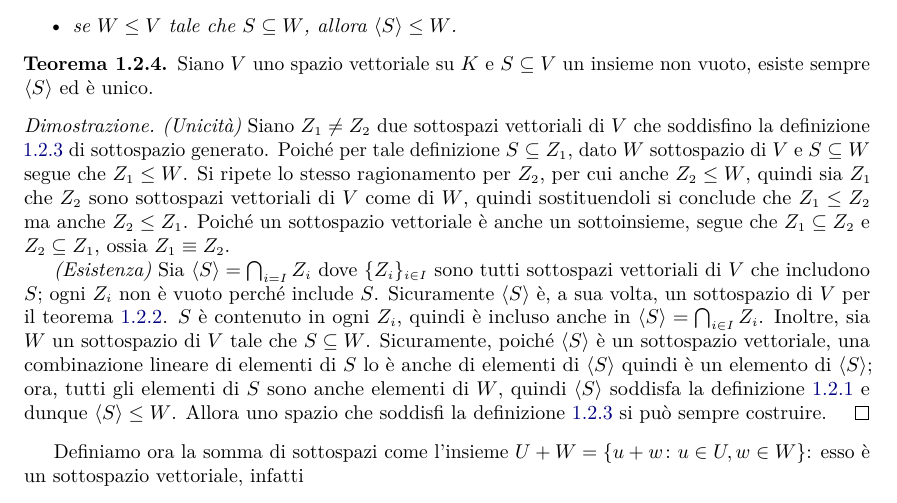
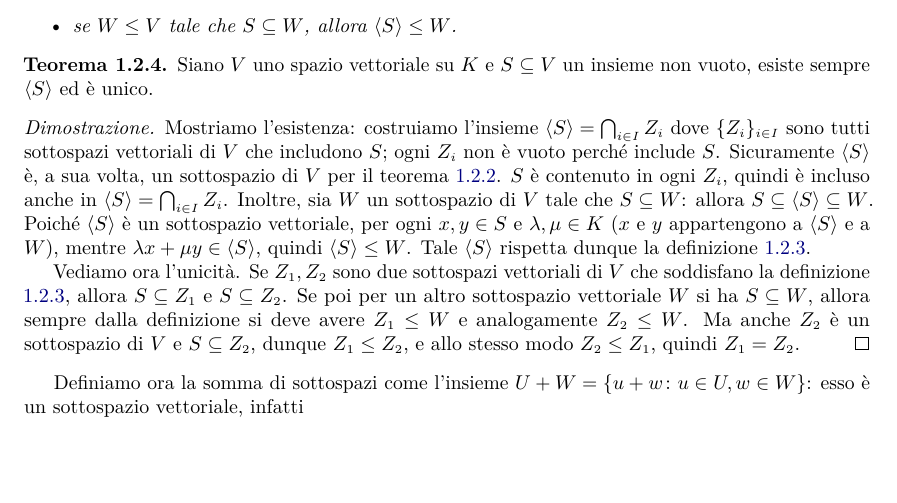
Before and after one commit to phaerrax/geometria, a LaTeX book (geometria.tex, which reads chapters/spazi-vettoriali.tex): part of page 5 of 13, cut so that both start at the same text, the shorter picture padded with empty space. Compiled offline with pdfLaTeX.

Commit message:
Modificata la dimostrazione del teorema 2.4
La dimostrazione del teorema 2.4 sull'esistenza e unicità dello spazio
generato da un insieme è stata accorciata e accorpata in unico blocco,
senza distinguere esplicitamente le due parti.

Sono stati inoltre rimossi degli spazi in eccesso nel codice nella parte
seguente riguardo alla somma di due sottospazi.

```diff
--- a/chapters/spazi-vettoriali.tex
+++ b/chapters/spazi-vettoriali.tex
@@ -129,21 +129,18 @@ Prendendo però un elemento del primo e uno del secondo, $\big(\begin{smallmatri
 	Siano $V$ uno spazio vettoriale su $K$ e $S\subseteq V$ un insieme non vuoto, esiste sempre $\gen{S}$ ed è unico.
 \end{teorema}
 \begin{proof}
-	\textit{(Unicità)} Siano $Z_1\neq Z_2$ due sottospazi vettoriali di $V$ che soddisfino la definizione \ref{d:sottospazio-generato} di sottospazio generato.
-	Poiché per tale definizione $S\subseteq Z_1$, dato $W$ sottospazio di $V$ e $S\subseteq W$ segue che $Z_1\leq W$.
-	Si ripete lo stesso ragionamento per $Z_2$, per cui anche $Z_2\leq W$, quindi sia $Z_1$ che $Z_2$ sono sottospazi vettoriali di $V$ come di $W$, quindi sostituendoli si conclude che $Z_1\leq Z_2$ ma anche $Z_2\leq Z_1$.
-	Poiché un sottospazio vettoriale è anche un sottoinsieme, segue che $Z_1\subseteq Z_2$ e $Z_2\subseteq Z_1$, ossia $Z_1\equiv Z_2$.
-
-	\textit{(Esistenza)} Sia $\gen{S}=\bigcap_{i=I}Z_i$ dove $\{Z_i\}_{i\in I}$ sono tutti sottospazi vettoriali di $V$ che includono $S$; ogni $Z_i$ non è vuoto perché include $S$.
+	Mostriamo l'esistenza: costruiamo l'insieme $\gen{S}=\bigcap_{i\in I}Z_i$ dove $\{Z_i\}_{i\in I}$ sono tutti sottospazi vettoriali di $V$ che includono $S$; ogni $Z_i$ non è vuoto perché include $S$.
 	Sicuramente $\gen{S}$ è, a sua volta, un sottospazio di $V$ per il teorema \ref{t:intersezione-sottospazi}.
 	$S$ è contenuto in ogni $Z_i$, quindi è incluso anche in $\gen{S}=\bigcap_{i\in I}Z_i$.
-	Inoltre, sia $W$ un sottospazio di $V$ tale che $S\subseteq W$.
-	Sicuramente, poiché $\gen{S}$ è un sottospazio vettoriale, una combinazione lineare di elementi di $S$ lo è anche di elementi di $\gen{S}$ quindi è un elemento di $\gen{S}$; ora, tutti gli elementi di $S$ sono anche elementi di $W$, quindi $\gen{S}$ soddisfa la definizione \ref{d:sottospazio-vettoriale} e dunque $\gen{S}\leq W$.
-	Allora uno spazio che soddisfi la definizione \ref{d:sottospazio-generato} si può sempre costruire.
+	Inoltre, sia $W$ un sottospazio di $V$ tale che $S\subseteq W$: allora $S\subseteq\gen{S}\subseteq W$.
+	Poiché $\gen{S}$ è un sottospazio vettoriale, per ogni $x,y\in S$ e $\lambda,\mu\in K$ ($x$ e $y$ appartengono a $\gen{S}$ e a $W$), mentre $\lambda x+\mu y\in\gen{S}$, quindi $\gen{S}\leq W$.
+	Tale $\gen{S}$ rispetta dunque la definizione \ref{d:sottospazio-generato}.
+
+	Vediamo ora l'unicità.
+	Se $Z_1,Z_2$ sono due sottospazi vettoriali di $V$ che soddisfano la definizione \ref{d:sottospazio-generato}, allora $S\subseteq Z_1$ e $S\subseteq Z_2$.
+	Se poi per un altro sottospazio vettoriale $W$ si ha $S\subseteq W$, allora sempre dalla definizione si deve avere $Z_1\le W$ e analogamente $Z_2\le W$.
+	Ma anche $Z_2$ è un sottospazio di $V$ e $S\subseteq Z_2$, dunque $Z_1\le Z_2$, e allo stesso modo $Z_2\le Z_1$, quindi $Z_1=Z_2$.
 \end{proof}
 
-Definiamo ora la somma di sottospazi come l'insieme $U+W=\{  u+  w\colon  u\in U,   w\in W\}$: esso è un sottospazio vettoriale, infatti
-\begin{itemize}
-	\item $(  u_1+  w_1)+(  u_2+  w_2)=(  u_1+  u_2)+(  w_1+  w_2)\in U+W$;
-	\item $\lambda(  u+  w)=\lambda  u+\lambda  w\in U+W$.
-\end{itemize}
+Definiamo ora la somma di sottospazi come l'insieme $U+W=\{u+w\colon u\in U,w\in W\}$: esso è un sottospazio vettoriale, infatti
+\begin{equation*}
```
Also changed, not shown: geometria.pdf, chapters/spazi-vettoriali.tex (9 more changed lines).
